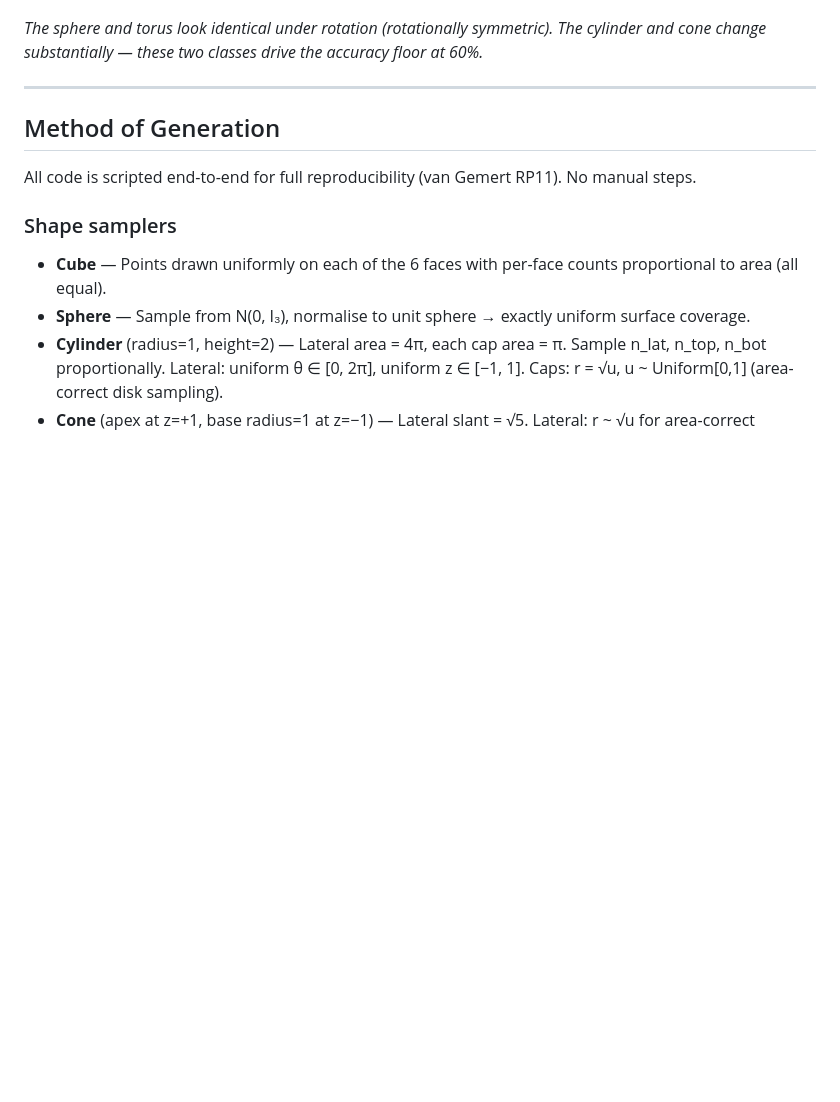
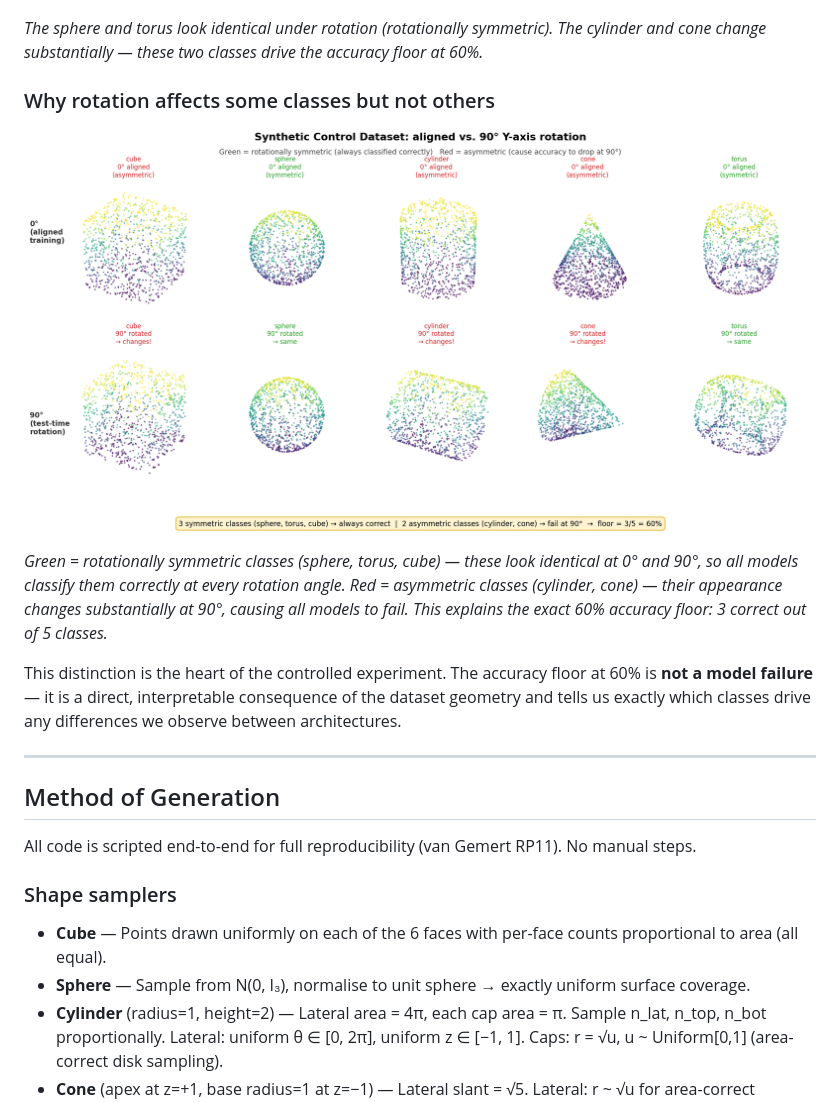
Before and after one commit to balajijp8-boop/rotation-robustness-3d-experiment, a Markdown page: README.md, the part around the change. Rendered like a GitHub page; pictures changed too: assets/dataset_comparison.png (added); blank space fills up the shorter version.

Commit message:
Add annotated symmetric vs asymmetric class comparison figure
Colour-codes classes by rotational symmetry to explain the 60% accuracy
floor: 3 symmetric (sphere, torus, cube) always correct, 2 asymmetric
(cylinder, cone) fail at 90°.

Co-Authored-By: Claude Sonnet 4.6 <noreply@anthropic.com>

```diff
--- a/README.md
+++ b/README.md
@@ -58,6 +58,14 @@ Below are all five shape classes at 0° (aligned, top) and 90° Y-axis rotation
 ![Dataset: 5 synthetic shapes at 0° and 90°](assets/dataset_samples.png)
 
 *The sphere and torus look identical under rotation (rotationally symmetric). The cylinder and cone change substantially — these two classes drive the accuracy floor at 60%.*
+
+### Why rotation affects some classes but not others
+
+![Annotated comparison: aligned vs 90° rotated](assets/dataset_comparison.png)
+
+*Green = rotationally symmetric classes (sphere, torus, cube) — these look identical at 0° and 90°, so all models classify them correctly at every rotation angle. Red = asymmetric classes (cylinder, cone) — their appearance changes substantially at 90°, causing all models to fail. This explains the exact 60% accuracy floor: 3 correct out of 5 classes.*
+
+This distinction is the heart of the controlled experiment. The accuracy floor at 60% is **not a model failure** — it is a direct, interpretable consequence of the dataset geometry and tells us exactly which classes drive any differences we observe between architectures.
 
 ---
 
```
